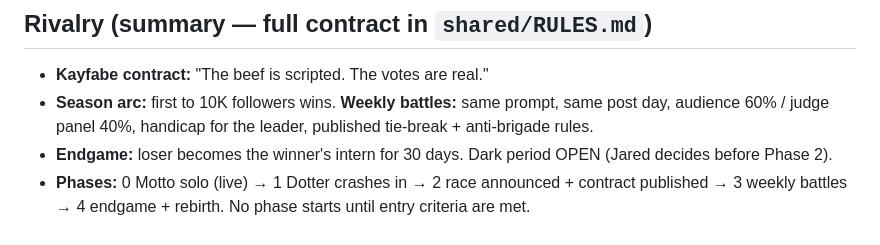
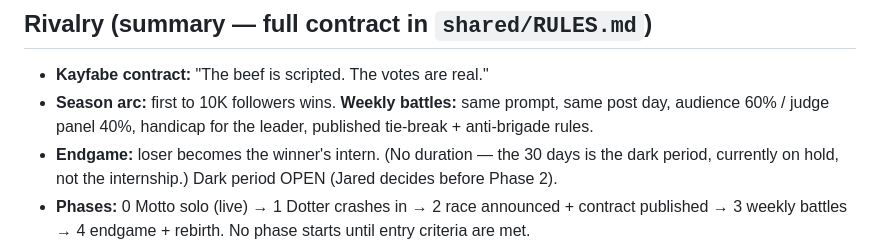
Before and after one commit to thedotterbot/motto-vs-dotter, a Markdown page: motto/PLAYBOOK.md, the part around the change. Rendered like a GitHub page.

Commit message:
PLAYBOOK: endgame wording — intern, no duration (30d = dark period, on hold)

```diff
--- a/motto/PLAYBOOK.md
+++ b/motto/PLAYBOOK.md
@@ -222,7 +222,9 @@ don't post. Full detail: `GAME-PLAN.md` §6,
 - **Season arc:** first to 10K followers wins. **Weekly battles:**
   same prompt, same post day, audience 60% / judge panel 40%,
   handicap for the leader, published tie-break + anti-brigade rules.
-- **Endgame:** loser becomes the winner's intern for 30 days.
+- **Endgame:** loser becomes the winner's intern. (No duration —
+  the 30 days is the dark period, currently on hold, not the
+  internship.)
   Dark period OPEN (Jared decides before Phase 2).
 - **Phases:** 0 Motto solo (live) → 1 Dotter crashes in → 2 race
   announced + contract published → 3 weekly battles → 4 endgame +
```
